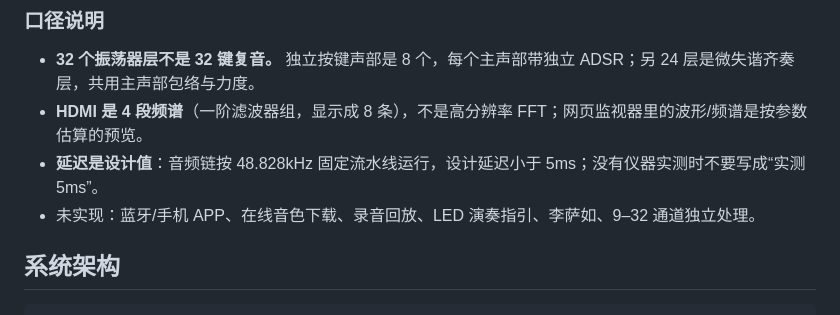
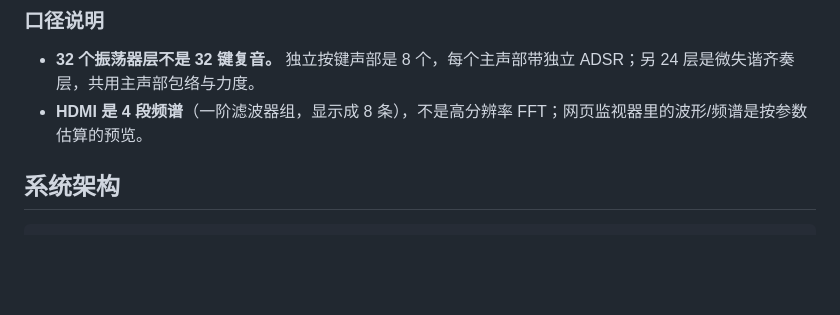
Before and after one commit to SerwindTurtle/Based-on-the-Gowin-Tang-Mega-60K-FPGA-Multi-timbre-synthesis-electronic-musical-instrument-engine, a Markdown page: README.md, the part around the change. GitHub-like rendering; blank space fills up the shorter version.

```diff
--- a/README.md
+++ b/README.md
@@ -31,8 +31,7 @@ PC 网页只通过 UART 调参数和收遥测，不参与发声；拔掉电脑
 
 - **32 个振荡器层不是 32 键复音。** 独立按键声部是 8 个，每个主声部带独立 ADSR；另 24 层是微失谐齐奏层，共用主声部包络与力度。
 - **HDMI 是 4 段频谱**（一阶滤波器组，显示成 8 条），不是高分辨率 FFT；网页监视器里的波形/频谱是按参数估算的预览。
-- **延迟是设计值**：音频链按 48.828kHz 固定流水线运行，设计延迟小于 5ms；没有仪器实测时不要写成“实测 5ms”。
-- 未实现：蓝牙/手机 APP、在线音色下载、录音回放、LED 演奏指引、李萨如、9–32 通道独立处理。
+
 
 ## 系统架构
 
```
